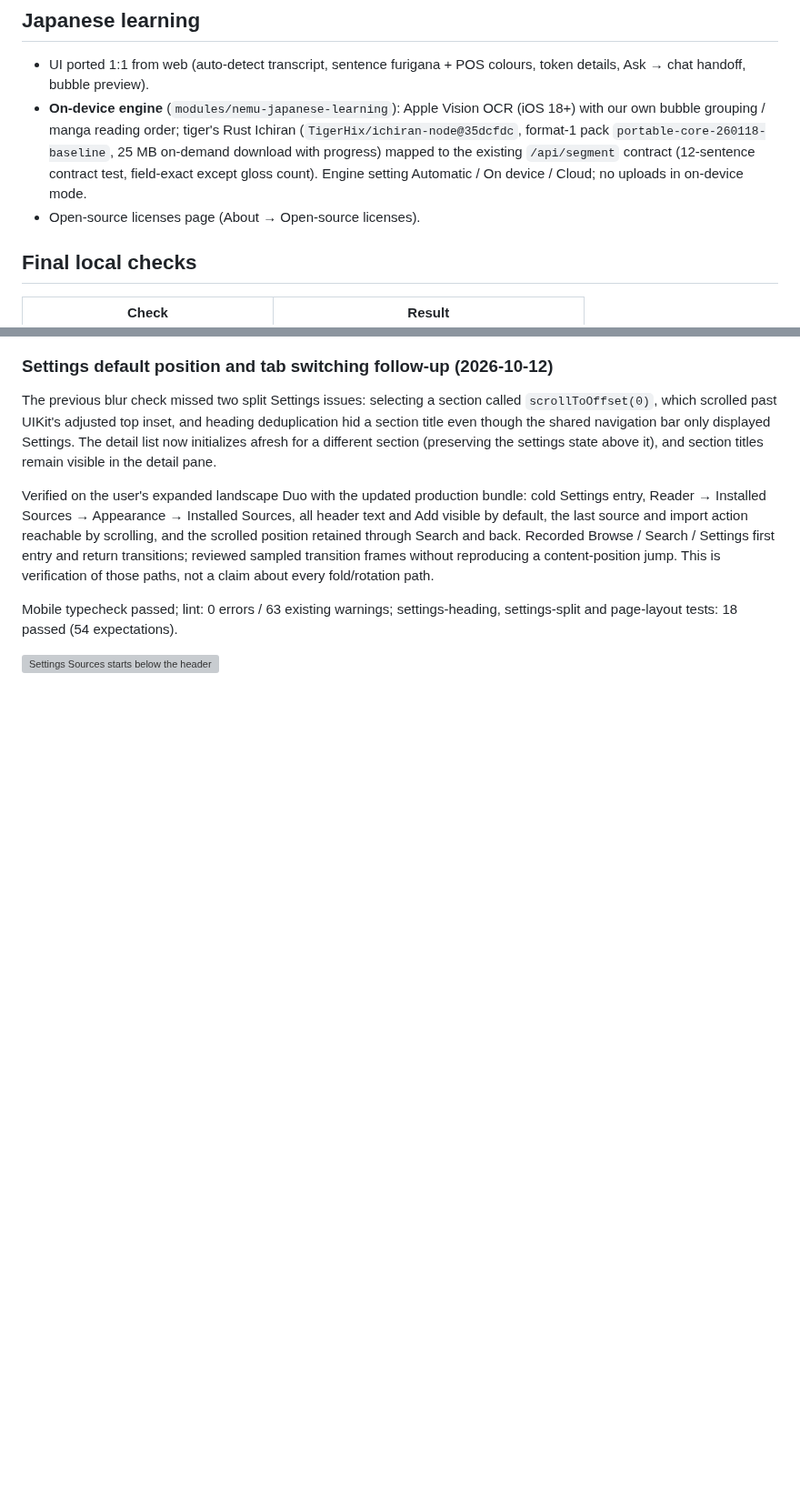
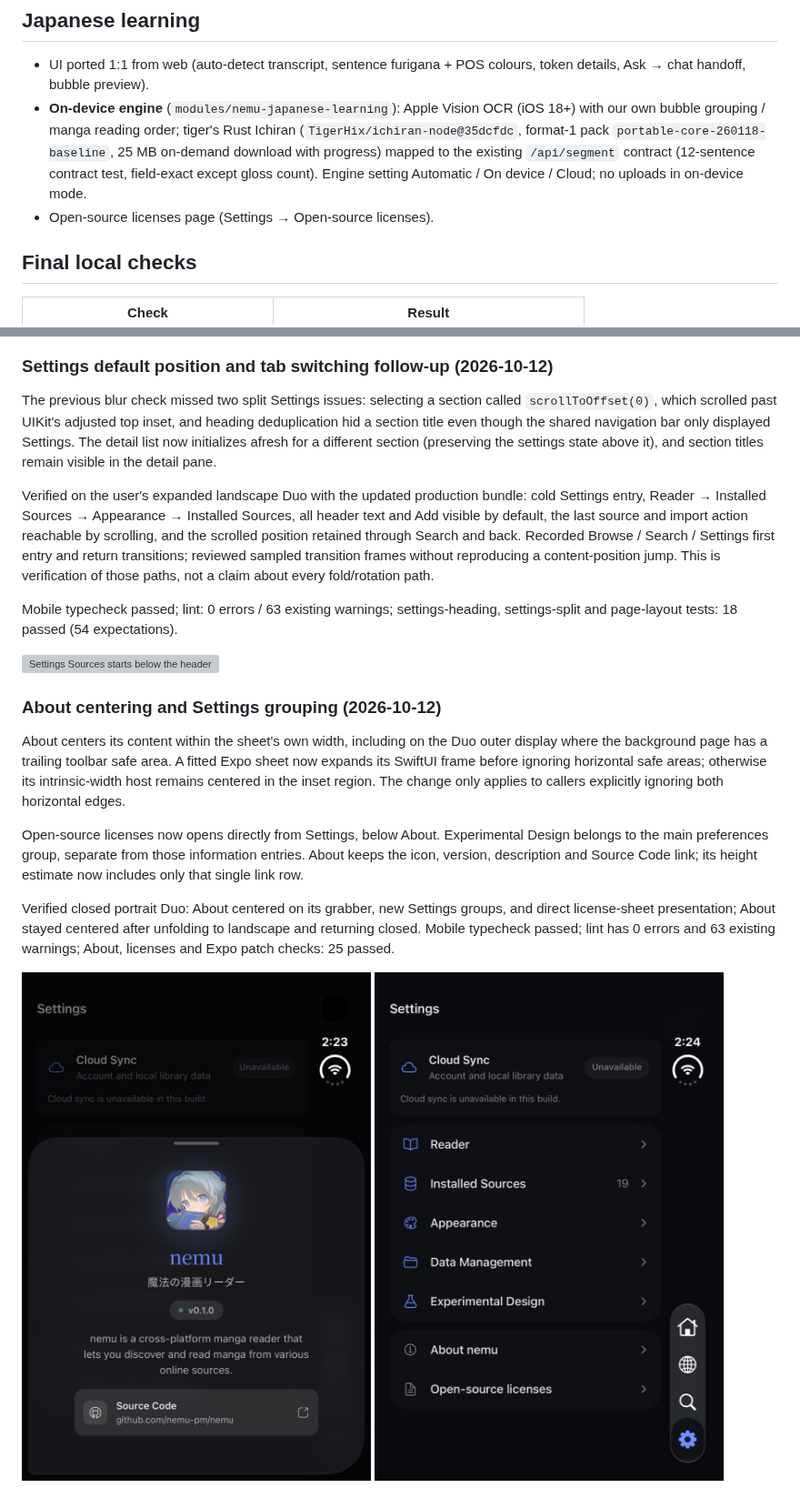
Before and after one commit to nemu-pm/nemu, a Markdown page: docs/qa/pr-34.md, 2 parts joined by grey strips. Shown at 91% size. Drawn GitHub-style; pictures changed too: docs/qa/pr-34/duo-about-centered-20261012.jpg (added), docs/qa/pr-34/duo-settings-groups-20261012.jpg (added); blank space fills up the shorter version; grey boxes are pictures that could not be loaded.

Commit message:
center About and separate settings information entries

```diff
--- a/docs/qa/pr-34.md
+++ b/docs/qa/pr-34.md
@@ -48,7 +48,7 @@ Android API 36 (phone + Pixel Fold emulator). Screenshots in [`pr-34/`](pr-34/).
   format-1 pack `portable-core-260118-baseline`, 25 MB on-demand download with progress) mapped
   to the existing `/api/segment` contract (12-sentence contract test, field-exact except gloss
   count). Engine setting Automatic / On device / Cloud; no uploads in on-device mode.
-- Open-source licenses page (About → Open-source licenses).
+- Open-source licenses page (Settings → Open-source licenses).
 
 ## Final local checks
 
@@ -146,3 +146,24 @@ Mobile typecheck passed; lint: 0 errors / 63 existing warnings; settings-heading
 settings-split and page-layout tests: 18 passed (54 expectations).
 
 ![Settings Sources starts below the header](pr-34/duo-settings-default-top-20261012.jpg)
+
+### About centering and Settings grouping (2026-10-12)
+
+About centers its content within the sheet's own width, including on the Duo
+outer display where the background page has a trailing toolbar safe area. A
+fitted Expo sheet now expands its SwiftUI frame before ignoring horizontal safe
+areas; otherwise its intrinsic-width host remains centered in the inset region.
+The change only applies to callers explicitly ignoring both horizontal edges.
+
+Open-source licenses now opens directly from Settings, below About. Experimental
+Design belongs to the main preferences group, separate from those information
+entries. About keeps the icon, version, description and Source Code link; its
+height estimate now includes only that single link row.
+
+Verified closed portrait Duo: About centered on its grabber, new Settings groups,
+and direct license-sheet presentation; About stayed centered after unfolding
+to landscape and returning closed. Mobile typecheck passed; lint has 0 errors
+and 63 existing warnings; About, licenses and Expo patch checks: 25 passed.
+
+![Centered About](pr-34/duo-about-centered-20261012.jpg)
+![Settings information group](pr-34/duo-settings-groups-20261012.jpg)
```
Also changed, not shown: 8 other files.
